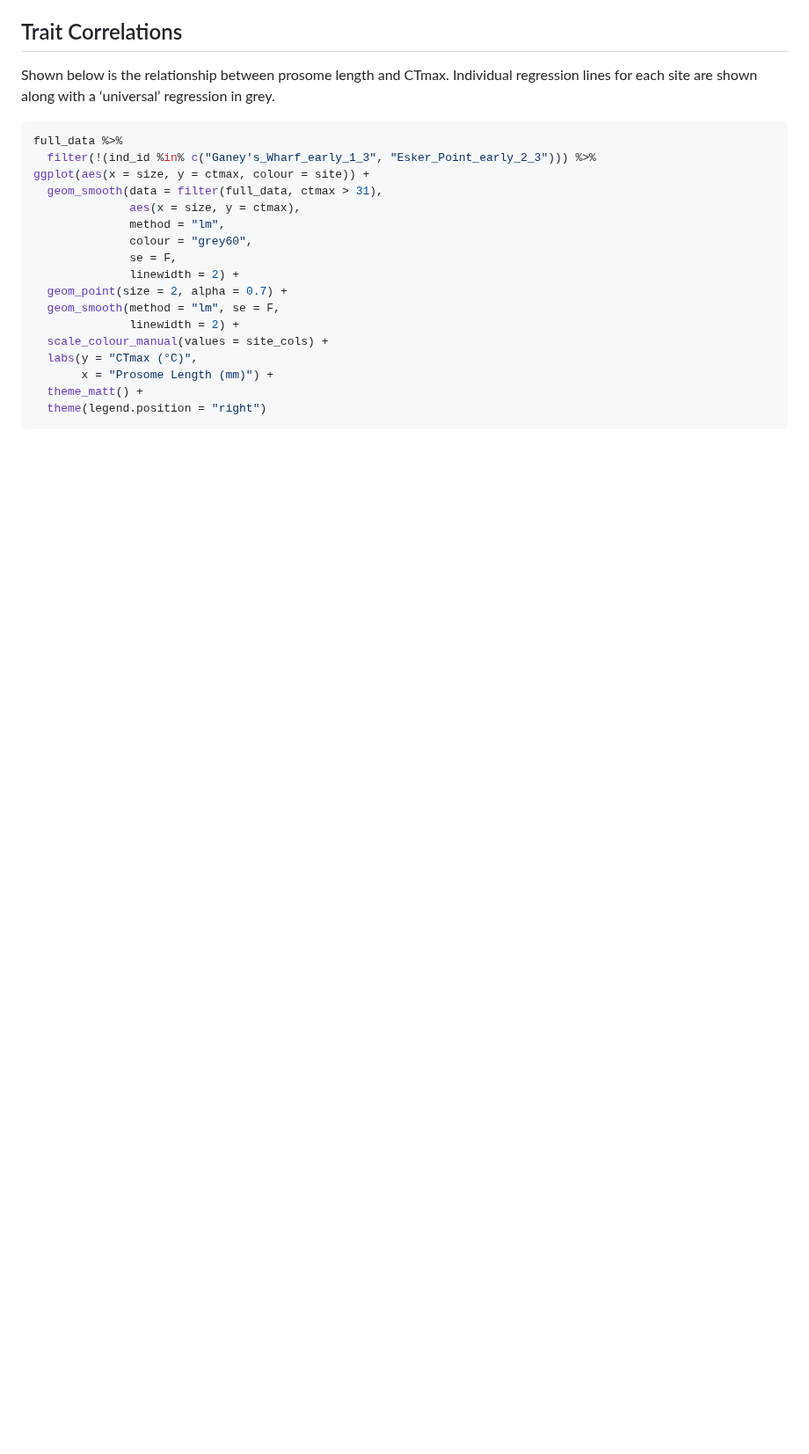
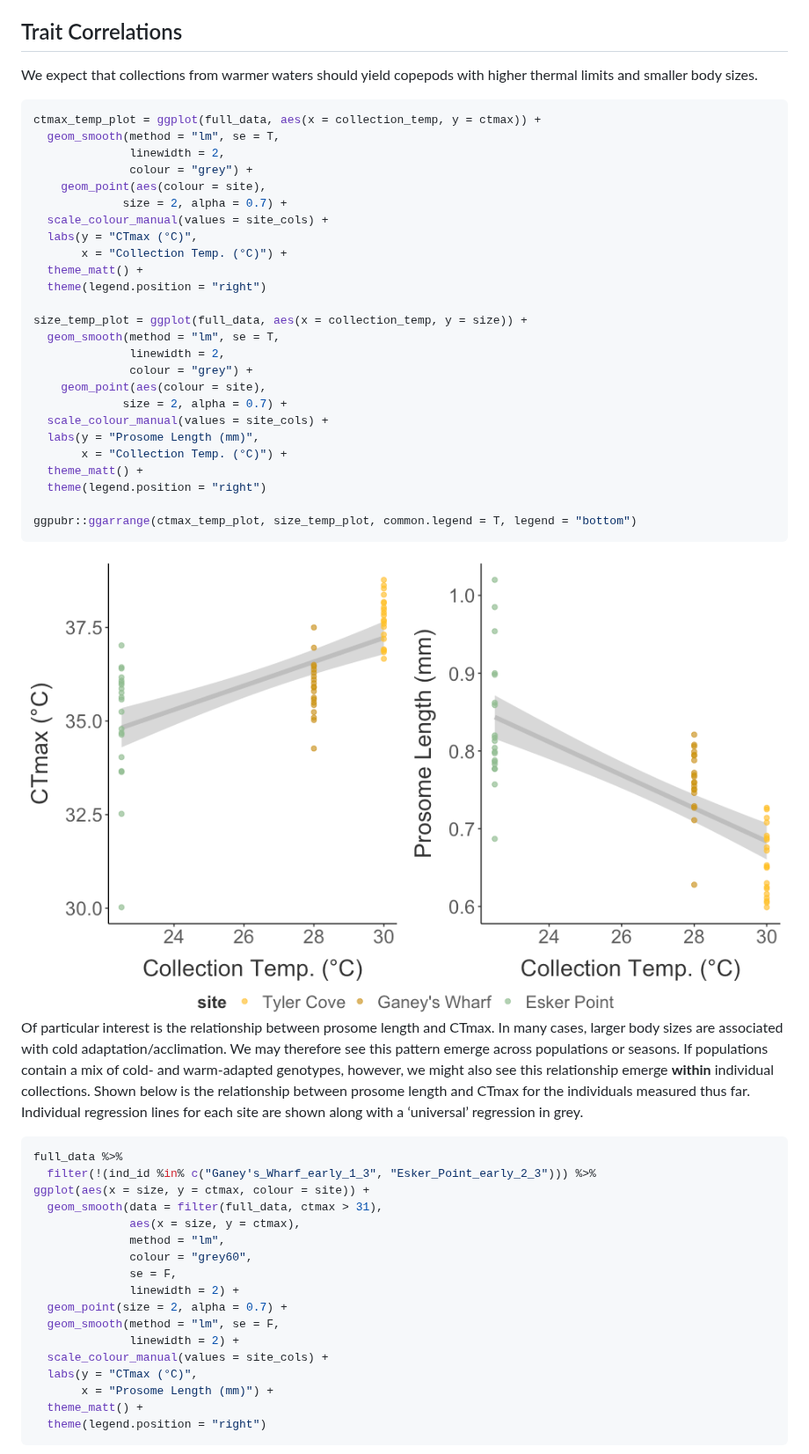
Before and after one commit to ZoopEcoEvo/spatiotemp_genomics, a Markdown page: Output/Reports/report.md, the part around one of its changes. Shown at 88% size. Drawn GitHub-style; pictures changed too: Output/Figures/markdown/temp-cors-1.png (added); blank space fills up the shorter version.

````diff
--- a/Output/Reports/report.md
+++ b/Output/Reports/report.md
@@ -105,9 +125,48 @@ ggplot(full_data, aes(x = season, y = size, colour = site)) +
 
 ## Trait Correlations
 
-Shown below is the relationship between prosome length and CTmax.
-Individual regression lines for each site are shown along with a
-‘universal’ regression in grey.
+We expect that collections from warmer waters should yield copepods with
+higher thermal limits and smaller body sizes.
+
+``` r
+ctmax_temp_plot = ggplot(full_data, aes(x = collection_temp, y = ctmax)) +
+  geom_smooth(method = "lm", se = T,
+              linewidth = 2,
+              colour = "grey") +
+    geom_point(aes(colour = site),
+             size = 2, alpha = 0.7) +
+  scale_colour_manual(values = site_cols) +
+  labs(y = "CTmax (°C)",
+       x = "Collection Temp. (°C)") +
+  theme_matt() +
+  theme(legend.position = "right")
+
+size_temp_plot = ggplot(full_data, aes(x = collection_temp, y = size)) +
+  geom_smooth(method = "lm", se = T,
+              linewidth = 2,
+              colour = "grey") +
+    geom_point(aes(colour = site),
+             size = 2, alpha = 0.7) +
+  scale_colour_manual(values = site_cols) +
+  labs(y = "Prosome Length (mm)",
+       x = "Collection Temp. (°C)") +
+  theme_matt() +
+  theme(legend.position = "right")
+
+ggpubr::ggarrange(ctmax_temp_plot, size_temp_plot, common.legend = T, legend = "bottom")
+```
+
+<img src="../Figures/markdown/temp-cors-1.png" style="display: block; margin: auto;" />
+
+Of particular interest is the relationship between prosome length and
+CTmax. In many cases, larger body sizes are associated with cold
+adaptation/acclimation. We may therefore see this pattern emerge across
+populations or seasons. If populations contain a mix of cold- and
+warm-adapted genotypes, however, we might also see this relationship
+emerge **within** individual collections. Shown below is the
+relationship between prosome length and CTmax for the individuals
+measured thus far. Individual regression lines for each site are shown
+along with a ‘universal’ regression in grey.
 
 ``` r
 full_data %>%
````
Also changed, not shown: other parts of Output/Reports/report.md (+23 -3 lines), Output/Figures/markdown/seasonal-body-size-1.png, Output/Figures/markdown/seasonal-ct-max-1.png, 2 other files.
